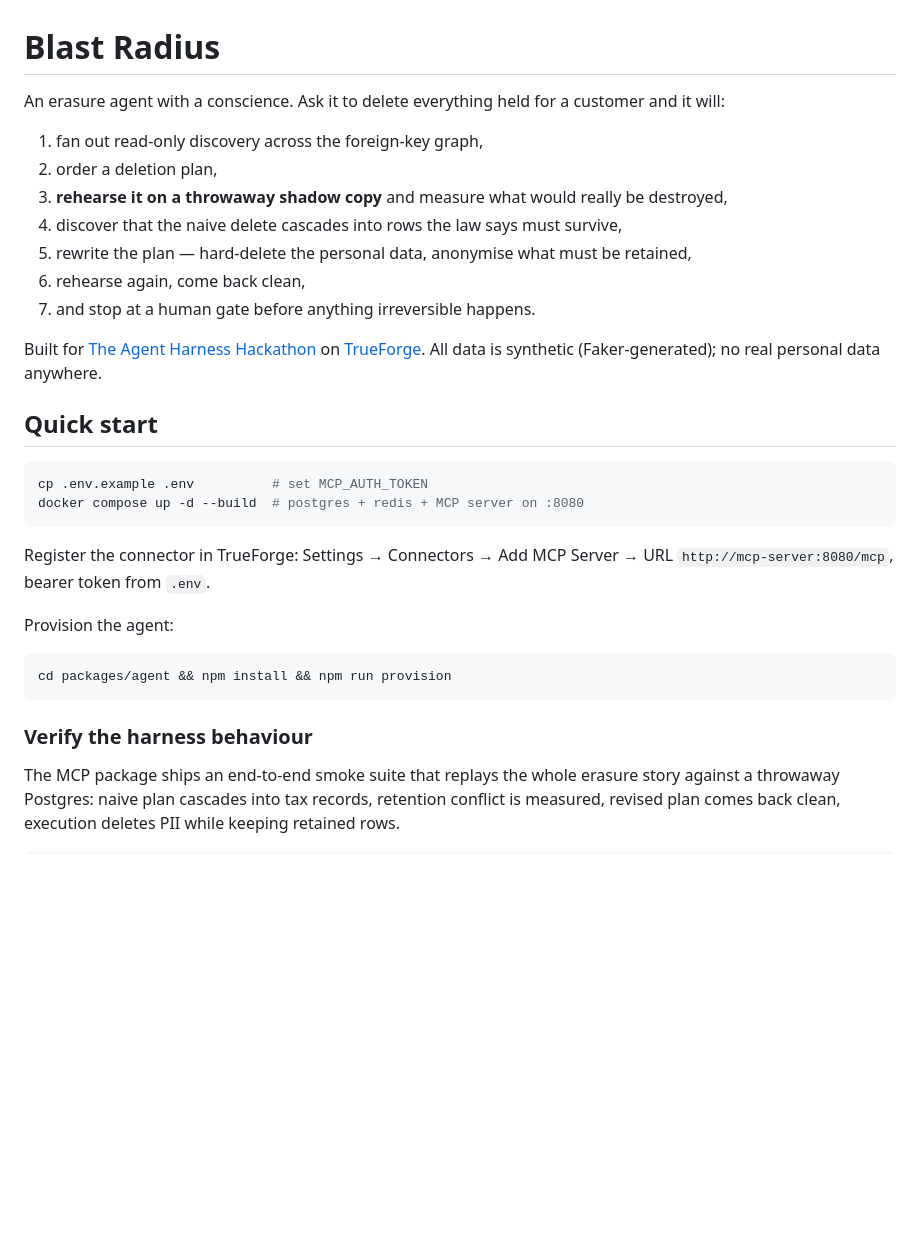
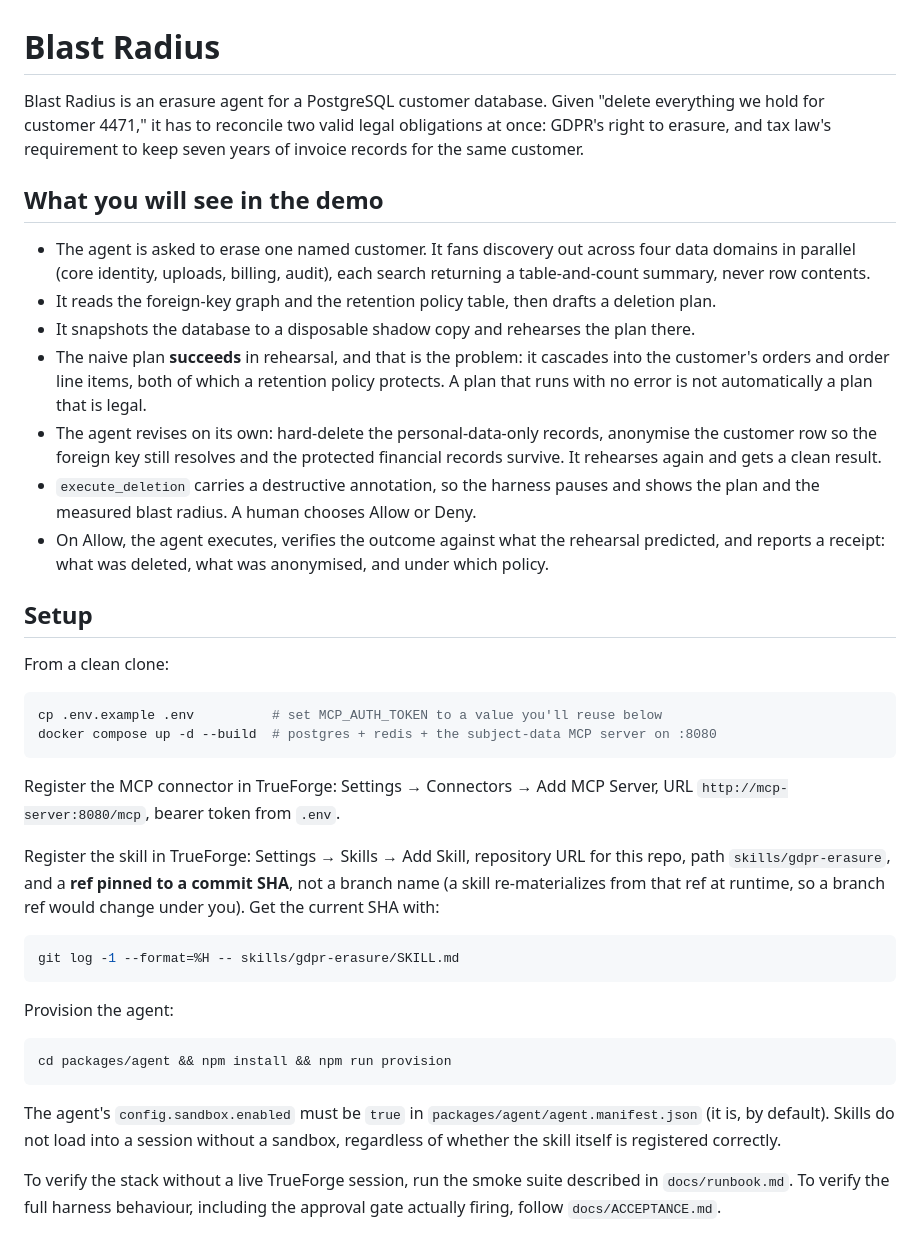
Before and after one commit to AdityaGaur77/Agent-harness-26, a Markdown page: README.md, the part around one of its changes. GitHub-like rendering; blank space fills up the shorter version.

````diff
--- a/README.md
+++ b/README.md
@@ -1,25 +1,55 @@
 # Blast Radius
 
-An erasure agent with a conscience. Ask it to delete everything held for a customer and it will:
+Blast Radius is an erasure agent for a PostgreSQL customer database. Given
+"delete everything we hold for customer 4471," it has to reconcile two valid
+legal obligations at once: GDPR's right to erasure, and tax law's requirement
+to keep seven years of invoice records for the same customer.
 
-1. fan out read-only discovery across the foreign-key graph,
-2. order a deletion plan,
-3. **rehearse it on a throwaway shadow copy** and measure what would really be destroyed,
-4. discover that the naive delete cascades into rows the law says must survive,
-5. rewrite the plan — hard-delete the personal data, anonymise what must be retained,
-6. rehearse again, come back clean,
-7. and stop at a human gate before anything irreversible happens.
+## What you will see in the demo
 
-Built for [The Agent Harness Hackathon](https://wemakedevs.org) on [TrueForge](https://github.com/truefoundry/trueforge). All data is synthetic (Faker-generated); no real personal data anywhere.
+- The agent is asked to erase one named customer. It fans discovery out
+  across four data domains in parallel (core identity, uploads, billing,
+  audit), each search returning a table-and-count summary, never row
+  contents.
+- It reads the foreign-key graph and the retention policy table, then drafts
+  a deletion plan.
+- It snapshots the database to a disposable shadow copy and rehearses the
+  plan there.
+- The naive plan **succeeds** in rehearsal, and that is the problem: it
+  cascades into the customer's orders and order line items, both of which a
+  retention policy protects. A plan that runs with no error is not
+  automatically a plan that is legal.
+- The agent revises on its own: hard-delete the personal-data-only records,
+  anonymise the customer row so the foreign key still resolves and the
+  protected financial records survive. It rehearses again and gets a clean
+  result.
+- `execute_deletion` carries a destructive annotation, so the harness pauses
+  and shows the plan and the measured blast radius. A human chooses Allow or
+  Deny.
+- On Allow, the agent executes, verifies the outcome against what the
+  rehearsal predicted, and reports a receipt: what was deleted, what was
+  anonymised, and under which policy.
 
-## Quick start
+## Setup
+
+From a clean clone:
 
 ```bash
-cp .env.example .env          # set MCP_AUTH_TOKEN
-docker compose up -d --build  # postgres + redis + MCP server on :8080
+cp .env.example .env          # set MCP_AUTH_TOKEN to a value you'll reuse below
+docker compose up -d --build  # postgres + redis + the subject-data MCP server on :8080
 ```
 
-Register the connector in TrueForge: Settings → Connectors → Add MCP Server → URL `http://mcp-server:8080/mcp`, bearer token from `.env`.
+Register the MCP connector in TrueForge: Settings → Connectors → Add MCP
+Server, URL `http://mcp-server:8080/mcp`, bearer token from `.env`.
+
+Register the skill in TrueForge: Settings → Skills → Add Skill, repository
+URL for this repo, path `skills/gdpr-erasure`, and a **ref pinned to a commit
+SHA**, not a branch name (a skill re-materializes from that ref at runtime,
+so a branch ref would change under you). Get the current SHA with:
+
+```bash
+git log -1 --format=%H -- skills/gdpr-erasure/SKILL.md
+```
 
 Provision the agent:
 
@@ -27,10 +57,12 @@ Provision the agent:
 cd packages/agent && npm install && npm run provision
 ```
 
-### Verify the harness behaviour
+The agent's `config.sandbox.enabled` must be `true` in
+`packages/agent/agent.manifest.json` (it is, by default). Skills do not load
+into a session without a sandbox, regardless of whether the skill itself is
+registered correctly.
 
-The MCP package ships an end-to-end smoke suite that replays the whole erasure
-story against a throwaway Postgres: naive plan cascades into tax records,
-retention conflict is measured, revised plan comes back clean, execution
-deletes PII while keeping retained rows.
+To verify the stack without a live TrueForge session, run the smoke suite
+described in `docs/runbook.md`. To verify the full harness behaviour,
+including the approval gate actually firing, follow `docs/ACCEPTANCE.md`.
 
````
Also changed, not shown: other parts of README.md (+82 -27 lines).
